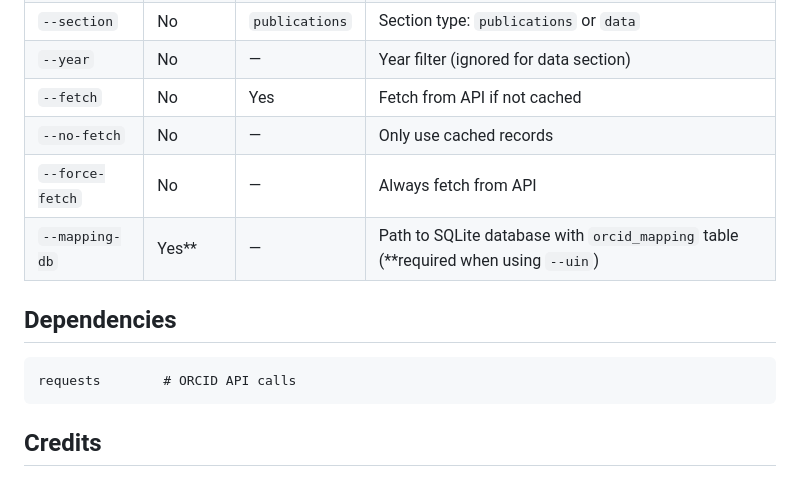
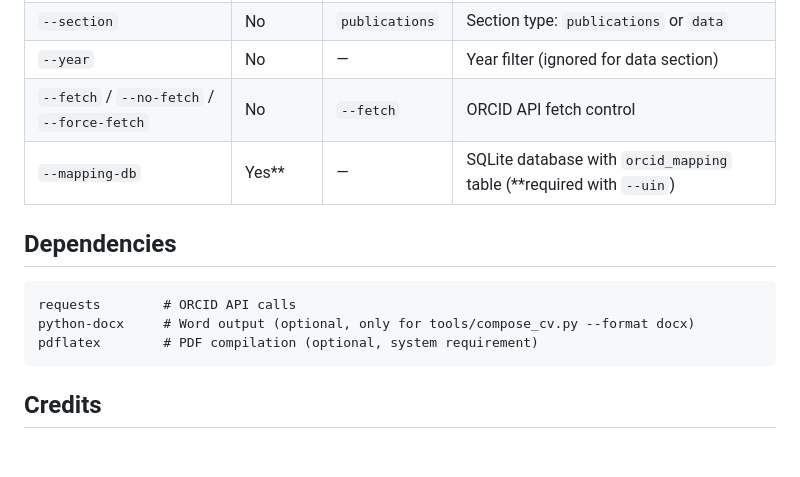
Before and after one commit to EduAdminReps/academia-orcid, a Markdown page: README.md, the part around one of its changes. Drawn GitHub-style; blank space fills up the shorter version.

````diff
--- a/README.md
+++ b/README.md
@@ -59,14 +79,14 @@ academia-orcid/
 | `--section` | No | `publications` | Section type: `publications` or `data` |
 | `--year` | No | — | Year filter (ignored for data section) |
-| `--fetch` | No | Yes | Fetch from API if not cached |
-| `--no-fetch` | No | — | Only use cached records |
-| `--force-fetch` | No | — | Always fetch from API |
-| `--mapping-db` | Yes** | — | Path to SQLite database with `orcid_mapping` table (**required when using `--uin`) |
+| `--fetch` / `--no-fetch` / `--force-fetch` | No | `--fetch` | ORCID API fetch control |
+| `--mapping-db` | Yes** | — | SQLite database with `orcid_mapping` table (**required with `--uin`) |
 
 ## Dependencies
 
 ```
 requests        # ORCID API calls
+python-docx     # Word output (optional, only for tools/compose_cv.py --format docx)
+pdflatex        # PDF compilation (optional, system requirement)
 ```
 
 ## Credits
````
Also changed, not shown: other parts of README.md (+49 -29 lines).
